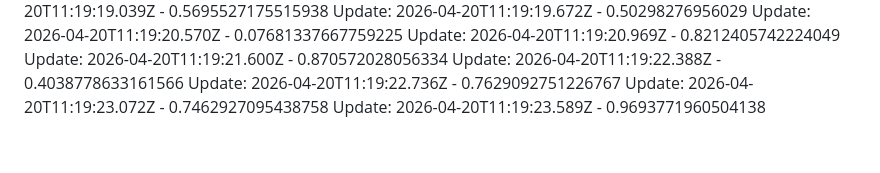
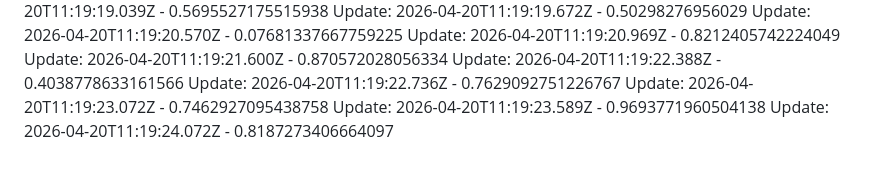
Before and after one commit to arpitnuwal/Salary-Managment-System, a Markdown page: README.md, the part around the change. Drawn GitHub-style.

Commit message:
logic optimized-602-4:49:24 PM

```diff
--- a/README.md
+++ b/README.md
@@ -114,3 +114,4 @@ Update: 2026-04-20T11:19:22.388Z - 0.4038778633161566
 Update: 2026-04-20T11:19:22.736Z - 0.7629092751226767
 Update: 2026-04-20T11:19:23.072Z - 0.7462927095438758
 Update: 2026-04-20T11:19:23.589Z - 0.9693771960504138
+Update: 2026-04-20T11:19:24.072Z - 0.8187273406664097
```
